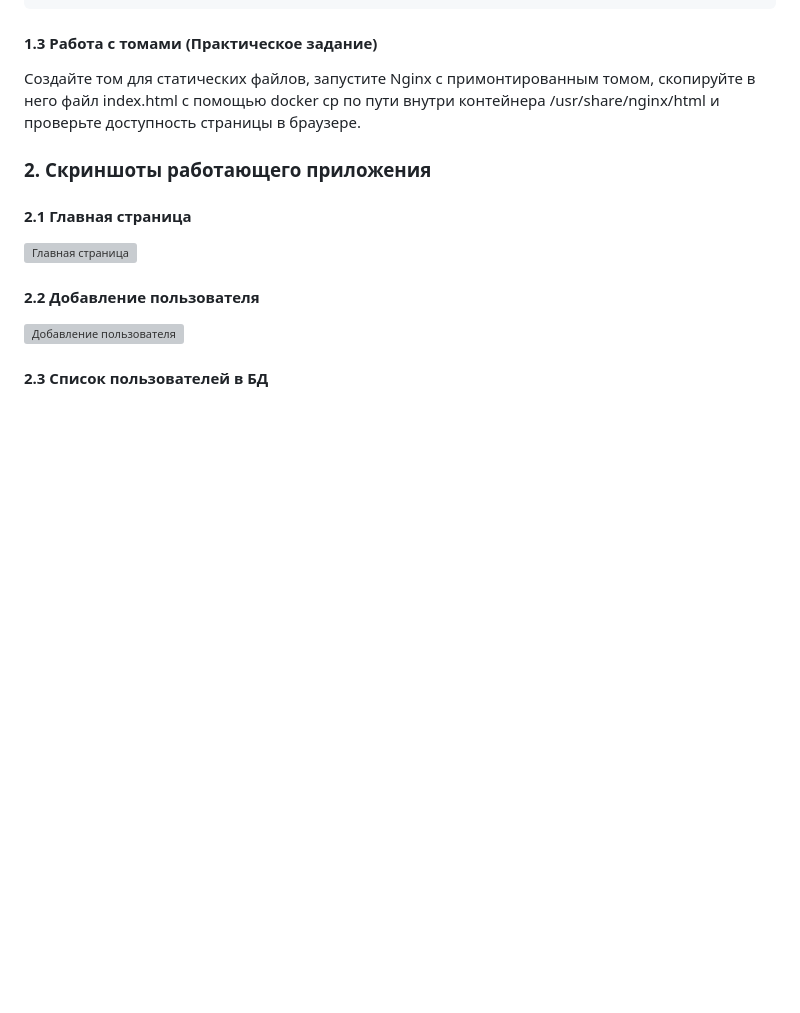
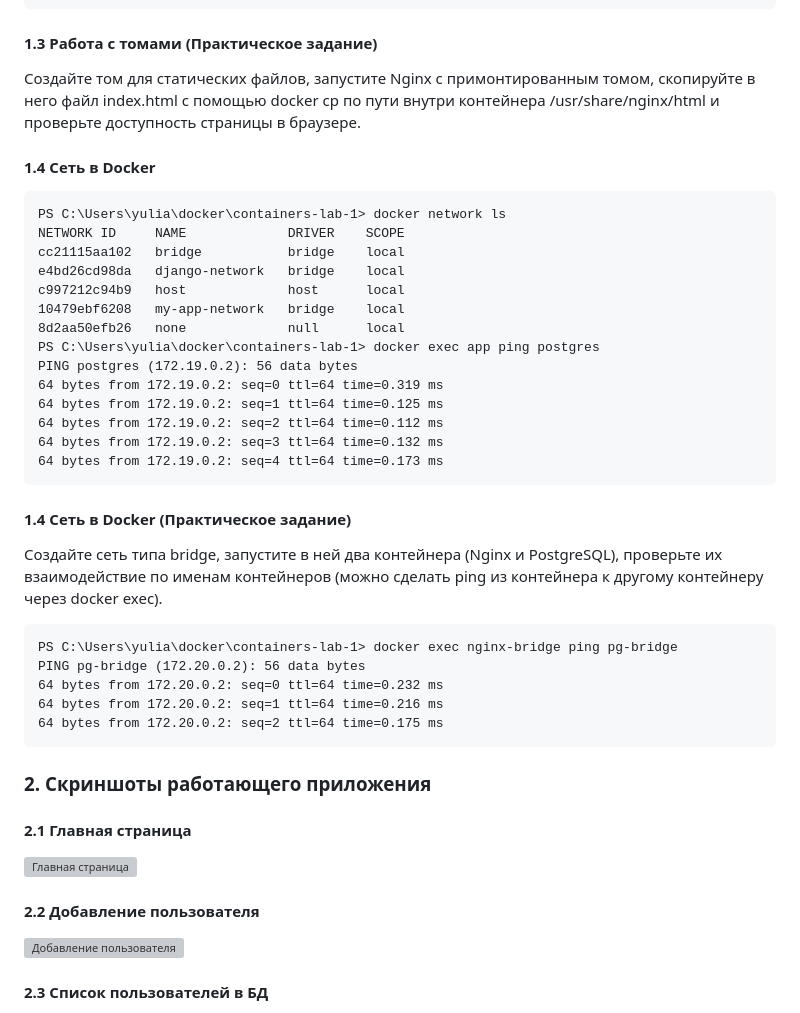
Before and after one commit to J9djtl/containers-lab-1, a Markdown page: README.md, the part around the change. GitHub-like rendering; blank space fills up the shorter version; grey boxes are pictures that could not be loaded.

````diff
--- a/README.md
+++ b/README.md
@@ -117,7 +117,32 @@ local     pg_data
 ```
 #### 1.3 Работа с томами (Практическое задание)
 Создайте том для статических файлов, запустите Nginx с примонтированным томом, скопируйте в него файл index.html с помощью docker cp по пути внутри контейнера /usr/share/nginx/html и проверьте доступность страницы в браузере.
-
+#### 1.4 Сеть в Docker
+```
+PS C:\Users\yulia\docker\containers-lab-1> docker network ls
+NETWORK ID     NAME             DRIVER    SCOPE
+cc21115aa102   bridge           bridge    local
+e4bd26cd98da   django-network   bridge    local
+c997212c94b9   host             host      local
+10479ebf6208   my-app-network   bridge    local
+8d2aa50efb26   none             null      local
+PS C:\Users\yulia\docker\containers-lab-1> docker exec app ping postgres
+PING postgres (172.19.0.2): 56 data bytes
+64 bytes from 172.19.0.2: seq=0 ttl=64 time=0.319 ms
+64 bytes from 172.19.0.2: seq=1 ttl=64 time=0.125 ms
+64 bytes from 172.19.0.2: seq=2 ttl=64 time=0.112 ms
+64 bytes from 172.19.0.2: seq=3 ttl=64 time=0.132 ms
+64 bytes from 172.19.0.2: seq=4 ttl=64 time=0.173 ms
+```
+#### 1.4 Сеть в Docker (Практическое задание)
+Создайте сеть типа bridge, запустите в ней два контейнера (Nginx и PostgreSQL), проверьте их взаимодействие по именам контейнеров (можно сделать ping из контейнера к другому контейнеру через docker exec).
+```
+PS C:\Users\yulia\docker\containers-lab-1> docker exec nginx-bridge ping pg-bridge
+PING pg-bridge (172.20.0.2): 56 data bytes
+64 bytes from 172.20.0.2: seq=0 ttl=64 time=0.232 ms
+64 bytes from 172.20.0.2: seq=1 ttl=64 time=0.216 ms
+64 bytes from 172.20.0.2: seq=2 ttl=64 time=0.175 ms
+```
 ### 2. Скриншоты работающего приложения
 #### 2.1 Главная страница
 ![Главная страница](screenshots/main-page.png)
````
